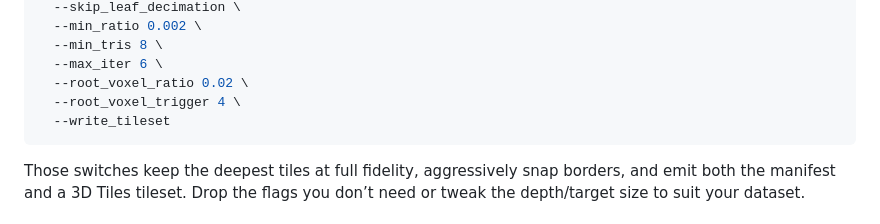
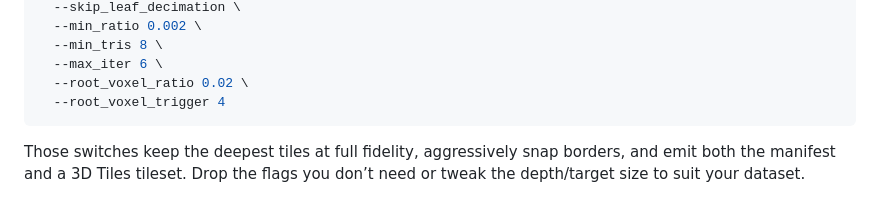
Before and after one commit to grahampullan/extract-tiles, a Markdown page: README.md, the part around the change. Rendered like a GitHub page.

Commit message:
README tweak

````diff
--- a/README.md
+++ b/README.md
@@ -115,8 +115,7 @@ python3 build_tiles.py \
   --min_tris 8 \
   --max_iter 6 \
   --root_voxel_ratio 0.02 \
-  --root_voxel_trigger 4 \
-  --write_tileset
+  --root_voxel_trigger 4
 ```
 
 Those switches keep the deepest tiles at full fidelity, aggressively snap borders, and emit both the manifest and a 3D Tiles tileset. Drop the flags you don’t need or tweak the depth/target size to suit your dataset.
````
